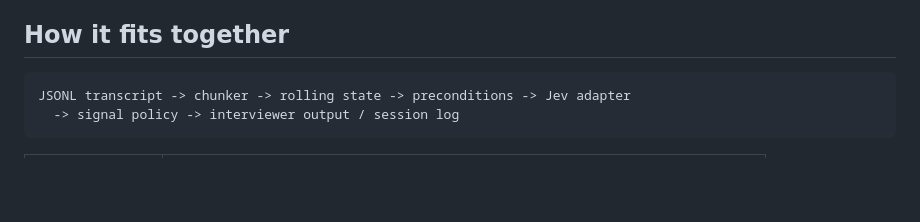
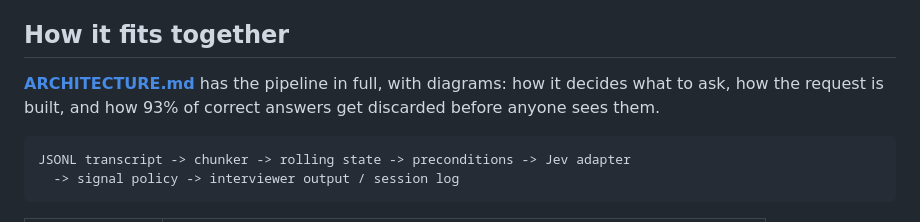
Before and after one commit to ajaffer/mock-interview-signals, a Markdown page: README.md, the part around the change. Drawn GitHub-style; blank space fills up the shorter version.

````diff
--- a/README.md
+++ b/README.md
@@ -72,6 +72,10 @@ text, so they are gitignored; `mis traces` lists them and `mis traces --purge` d
 them.
 
 ## How it fits together
+
+**[ARCHITECTURE.md](ARCHITECTURE.md)** has the pipeline in full, with diagrams:
+how it decides what to ask, how the request is built, and how 93% of correct
+answers get discarded before anyone sees them.
 
 ```
 JSONL transcript -> chunker -> rolling state -> preconditions -> Jev adapter
````
Also changed, not shown: ARCHITECTURE.md (added, +232 -0 lines).
